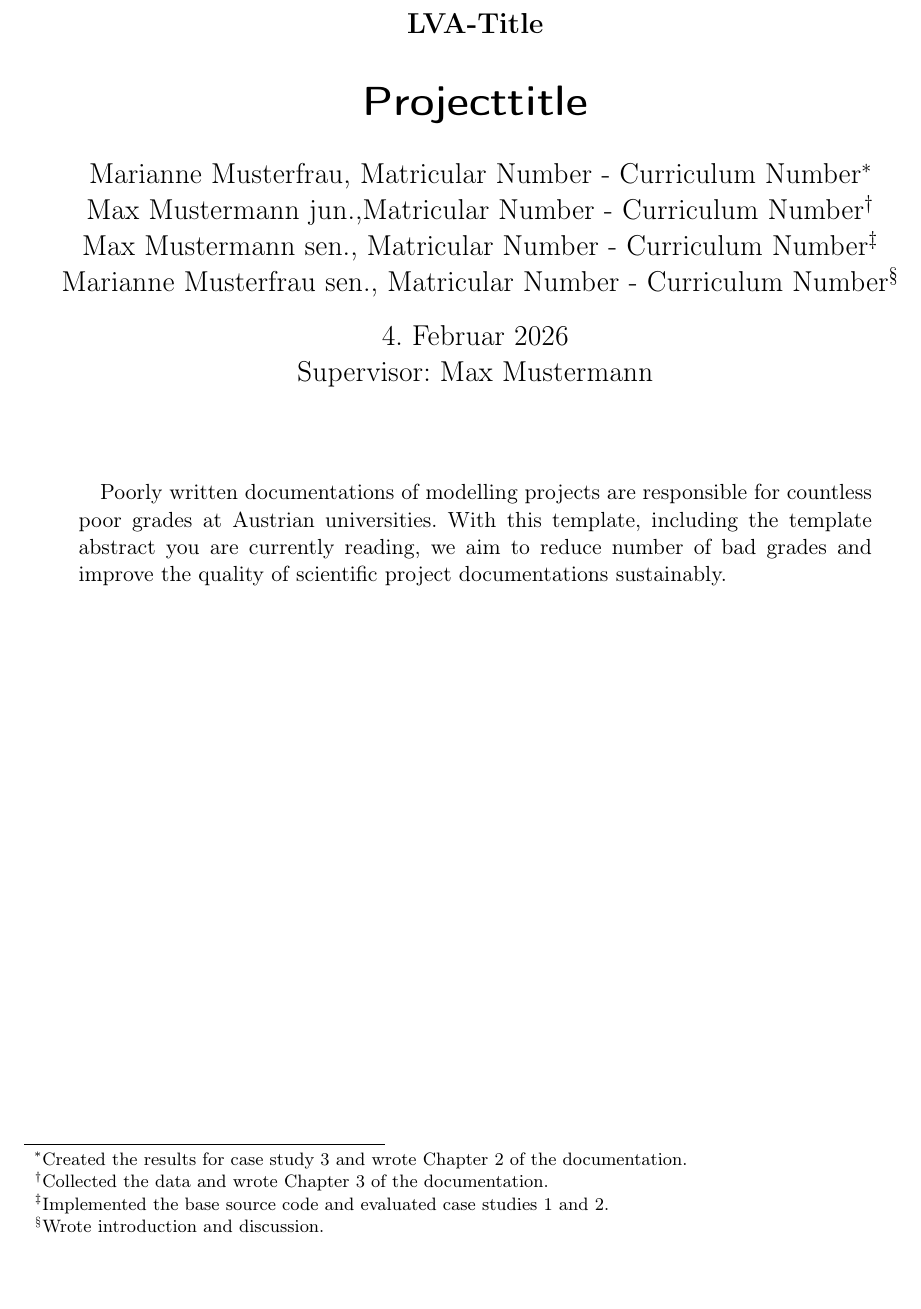
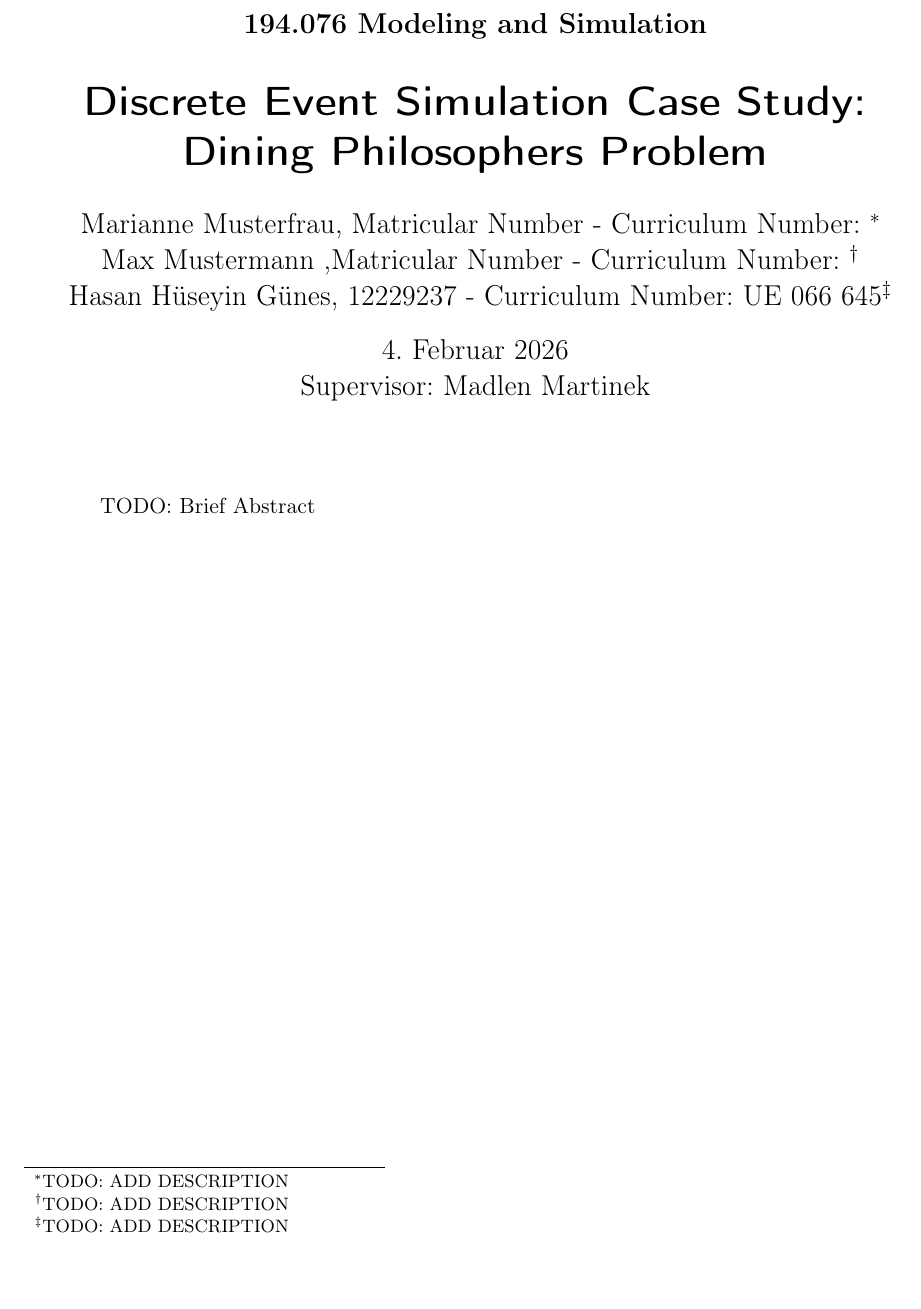
Before and after one commit to tleules23/ModSim2025, a LaTeX paper (report/main.tex): part of page 1 of 7, cut at the place of the change. Compiled offline with pdfLaTeX.

Commit message:
started editing cover page

```diff
--- a/report/main.tex
+++ b/report/main.tex
@@ -74,19 +74,22 @@
 
 \begin{document}
 
-\subject{LVA-Title}
-\title{Projecttitle}
+\subject{194.076 Modeling and Simulation}
+\title{Discrete Event Simulation Case Study: Dining Philosophers
+Problem}
 
-\publishers{Supervisor: Max Mustermann}
-\author{Marianne Musterfrau, Matricular Number - Curriculum Number\footnote{Created the results for case study 3 and wrote Chapter 2 of the documentation.}\\
-Max Mustermann jun.,Matricular Number - Curriculum Number\footnote{Collected the data and wrote Chapter 3 of the documentation.}\\
-Max Mustermann sen., Matricular Number - Curriculum Number\footnote{Implemented the base source code and evaluated case studies 1 and 2.}\\
-Marianne Musterfrau sen., Matricular Number - Curriculum Number\footnote{Wrote introduction and discussion.}}
+%  TODO: add description of which parts did woh in the footnote as in the template!
+
+\publishers{Supervisor: Madlen Martinek}
+\author{Marianne Musterfrau, Matricular Number - Curriculum Number: \footnote{TODO: ADD DESCRIPTION}\\
+Max Mustermann ,Matricular Number - Curriculum Number: \footnote{TODO: ADD DESCRIPTION}\\
+Hasan Hüseyin Günes, 12229237 - Curriculum Number: UE 066 645\footnote{TODO: ADD DESCRIPTION}\\
+}
 
 \maketitle
-
+% TODO
 \begin{abstract}
-Poorly written documentations of modelling projects are responsible for countless poor grades at Austrian universities. With this template, including the template abstract you are currently reading, we aim to reduce number of bad grades and improve the quality of scientific project documentations sustainably.
+TODO: Brief Abstract
 \end{abstract}
 
 \newpage
```
